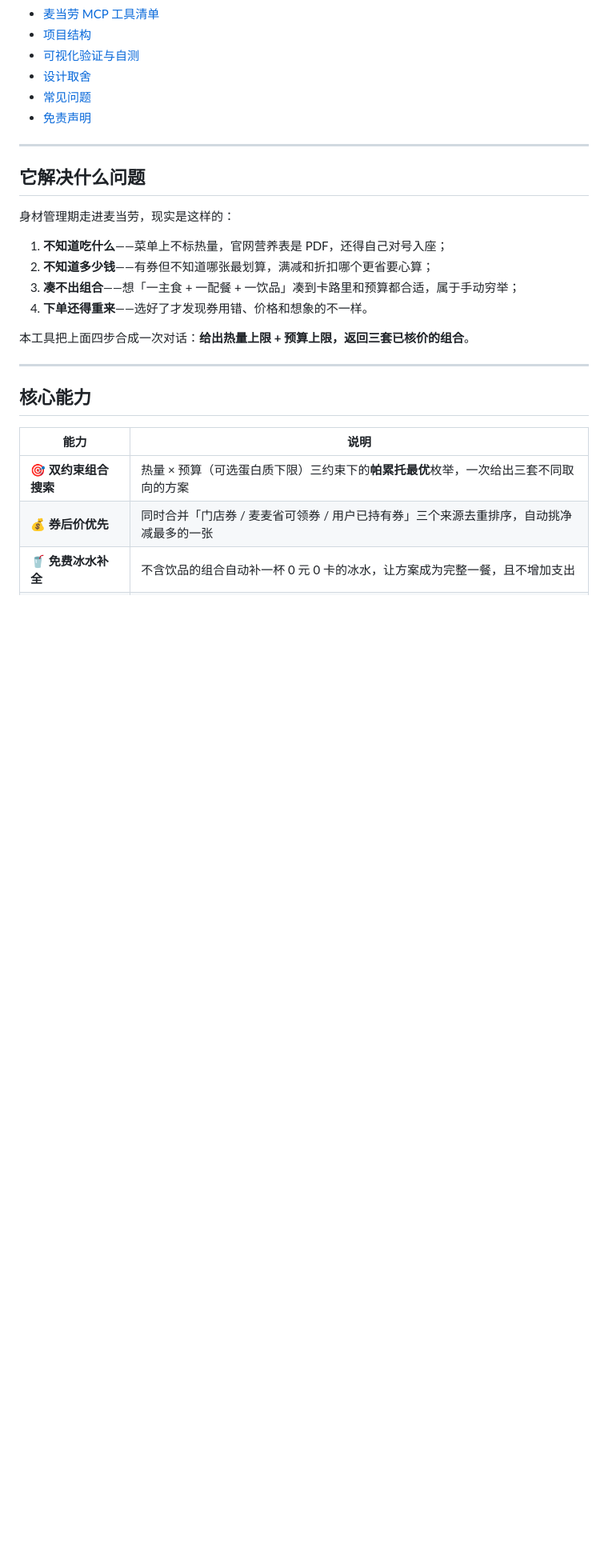
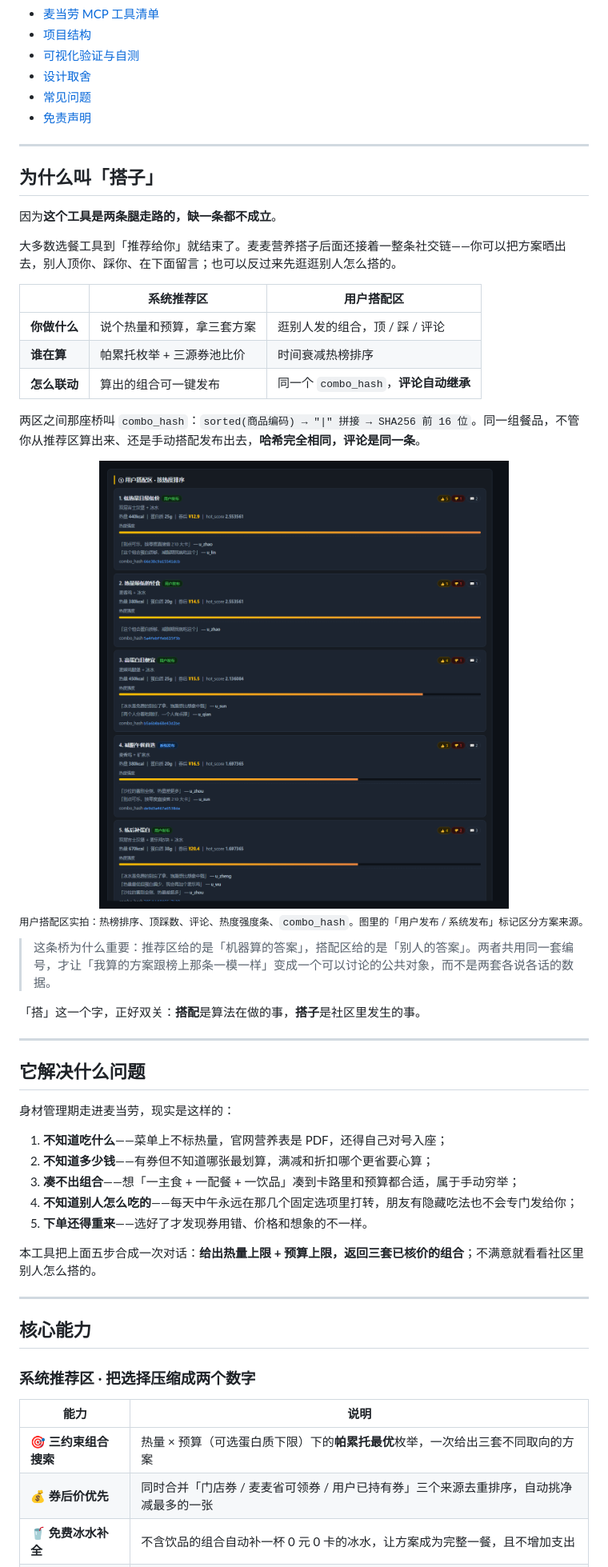
Before and after one commit to archerko-code/mcd-meal-community, a Markdown page: README.md, the part around the change printed below. Shown: that part at 80% size. GitHub-like rendering; pictures changed too: assets/community.png (added); blank space fills up the shorter version.

```diff
--- a/README.md
+++ b/README.md
@@ -37,6 +38,30 @@
 
 ---
 
+## 为什么叫「搭子」
+
+因为**这个工具是两条腿走路的，缺一条都不成立**。
+
+大多数选餐工具到「推荐给你」就结束了。麦麦营养搭子后面还接着一整条社交链——你可以把方案晒出去，别人顶你、踩你、在下面留言；也可以反过来先逛逛别人怎么搭的。
+
+| | **系统推荐区** | **用户搭配区** |
+|---|---|---|
+| **你做什么** | 说个热量和预算，拿三套方案 | 逛别人发的组合，顶 / 踩 / 评论 |
+| **谁在算** | 帕累托枚举 + 三源券池比价 | 时间衰减热榜排序 |
+| **怎么联动** | 算出的组合可一键发布 | 同一个 `combo_hash`，**评论自动继承** |
+
+两区之间那座桥叫 `combo_hash`：`sorted(商品编码) → "|" 拼接 → SHA256 前 16 位`。同一组餐品，不管你从推荐区算出来、还是手动搭配发布出去，**哈希完全相同，评论是同一条**。
+
+<img src="./assets/community.png" alt="用户搭配区 · 按热度排序，带顶踩数、评论区与热度强度条" width="100%">
+
+<sub>用户搭配区实拍：热榜排序、顶踩数、评论、热度强度条、`combo_hash`。图里的「用户发布 / 系统发布」标记区分方案来源。</sub>
+
+> 这条桥为什么重要：推荐区给的是「机器算的答案」，搭配区给的是「别人的答案」。两者共用同一套编号，才让「我算的方案跟榜上那条一模一样」变成一个可以讨论的公共对象，而不是两套各说各话的数据。
+
+「搭」这一个字，正好双关：**搭配**是算法在做的事，**搭子**是社区里发生的事。
+
+---
+
 ## 它解决什么问题
 
 身材管理期走进麦当劳，现实是这样的：
@@ -44,17 +69,20 @@
 1. **不知道吃什么**——菜单上不标热量，官网营养表是 PDF，还得自己对号入座；
 2. **不知道多少钱**——有券但不知道哪张最划算，满减和折扣哪个更省要心算；
 3. **凑不出组合**——想「一主食 + 一配餐 + 一饮品」凑到卡路里和预算都合适，属于手动穷举；
-4. **下单还得重来**——选好了才发现券用错、价格和想象的不一样。
+4. **不知道别人怎么吃的**——每天中午永远在那几个固定选项里打转，朋友有隐藏吃法也不会专门发给你；
+5. **下单还得重来**——选好了才发现券用错、价格和想象的不一样。
 
-本工具把上面四步合成一次对话：**给出热量上限 + 预算上限，返回三套已核价的组合**。
+本工具把上面五步合成一次对话：**给出热量上限 + 预算上限，返回三套已核价的组合**；不满意就看看社区里别人怎么搭的。
 
 ---
 
 ## 核心能力
 
+### 系统推荐区 · 把选择压缩成两个数字
+
 | 能力 | 说明 |
 |---|---|
-| 🎯 **双约束组合搜索** | 热量 × 预算（可选蛋白质下限）三约束下的**帕累托最优**枚举，一次给出三套不同取向的方案 |
+| 🎯 **三约束组合搜索** | 热量 × 预算（可选蛋白质下限）下的**帕累托最优**枚举，一次给出三套不同取向的方案 |
 | 💰 **券后价优先** | 同时合并「门店券 / 麦麦省可领券 / 用户已持有券」三个来源去重排序，自动挑净减最多的一张 |
 | 🥤 **免费冰水补全** | 不含饮品的组合自动补一杯 0 元 0 卡的冰水，让方案成为完整一餐，且不增加支出 |
 | 🧮 **官方核价闭环** | 本地估算只用于初筛，最终价以 `calculate-price` 为准，杜绝「看着便宜、下单变贵」 |
```
Also changed, not shown: other parts of README.md (+31 -15 lines), SKILL.md (+2 -2 lines), workbuddy.md (+22 -1 lines), assets/demo.png, assets/hero.png, 2 other files.
